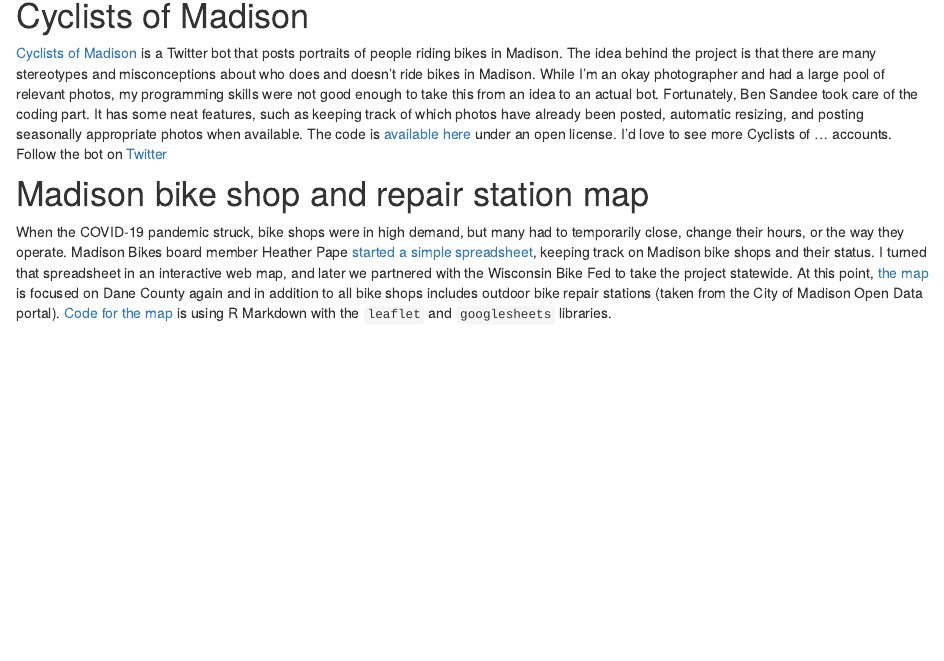
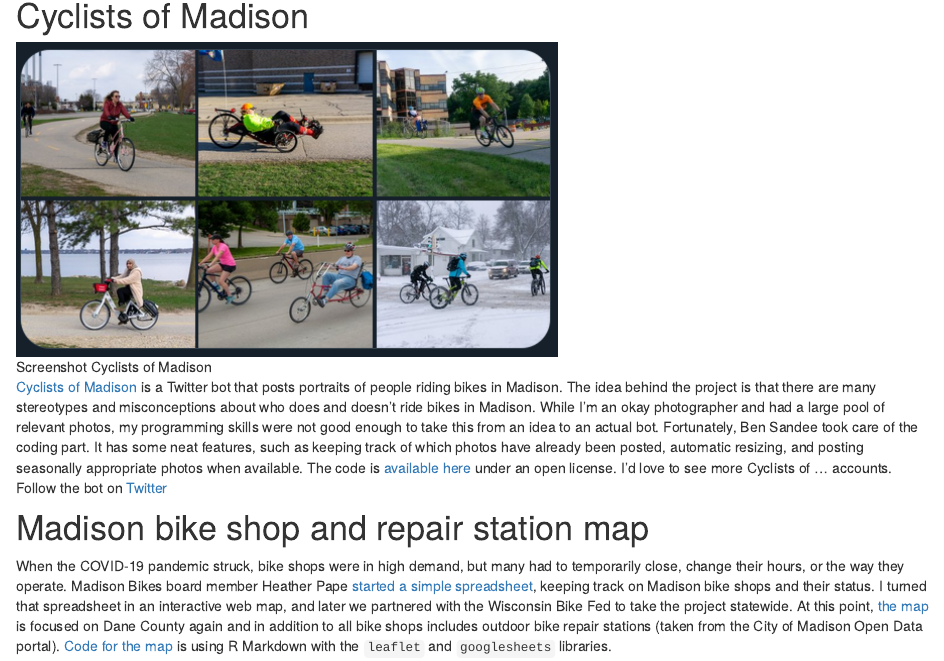
Before and after one commit to vgXhc/website, an R Markdown document (projects.Rmd): the page in a window 1100 px wide, from 140 px down. Rendered offline with R 4.5, knitr and Pandoc, with nearby package versions; drawn as R Markdown's standard HTML page in place of the format the file asks for.

Commit message:
Added screenshot cyclists of madison on projects page

```diff
--- a/projects.Rmd
+++ b/projects.Rmd
@@ -6,6 +6,8 @@ description: |
 
 # Cyclists of Madison
 
+![Screenshot Cyclists of Madison](img/screenshot_cyclists_msn.png)
+
 [Cyclists of Madison](https://twitter.com/cyclists_of_msn) is a Twitter bot that posts portraits of people riding bikes in Madison. The idea behind the project is that there are many stereotypes and misconceptions about who does and doesn't ride bikes in Madison. While I'm an okay photographer and had a large pool of relevant photos, my programming skills were not good enough to take this from an idea to an actual bot. Fortunately, Ben Sandee took care of the coding part. It has some neat features, such as keeping track of which photos have already been posted, automatic resizing, and posting seasonally appropriate photos when available. The code is [available here](https://github.com/madisonbikes/cyclists_of_msn) under an open license. I'd love to see more Cyclists of ... accounts. Follow the bot on [Twitter](https://twitter.com/cyclists_of_msn)
 
 # Madison bike shop and repair station map
```
Also changed, not shown: img/screenshot_cyclists_msn.png (added), 4 other files.
